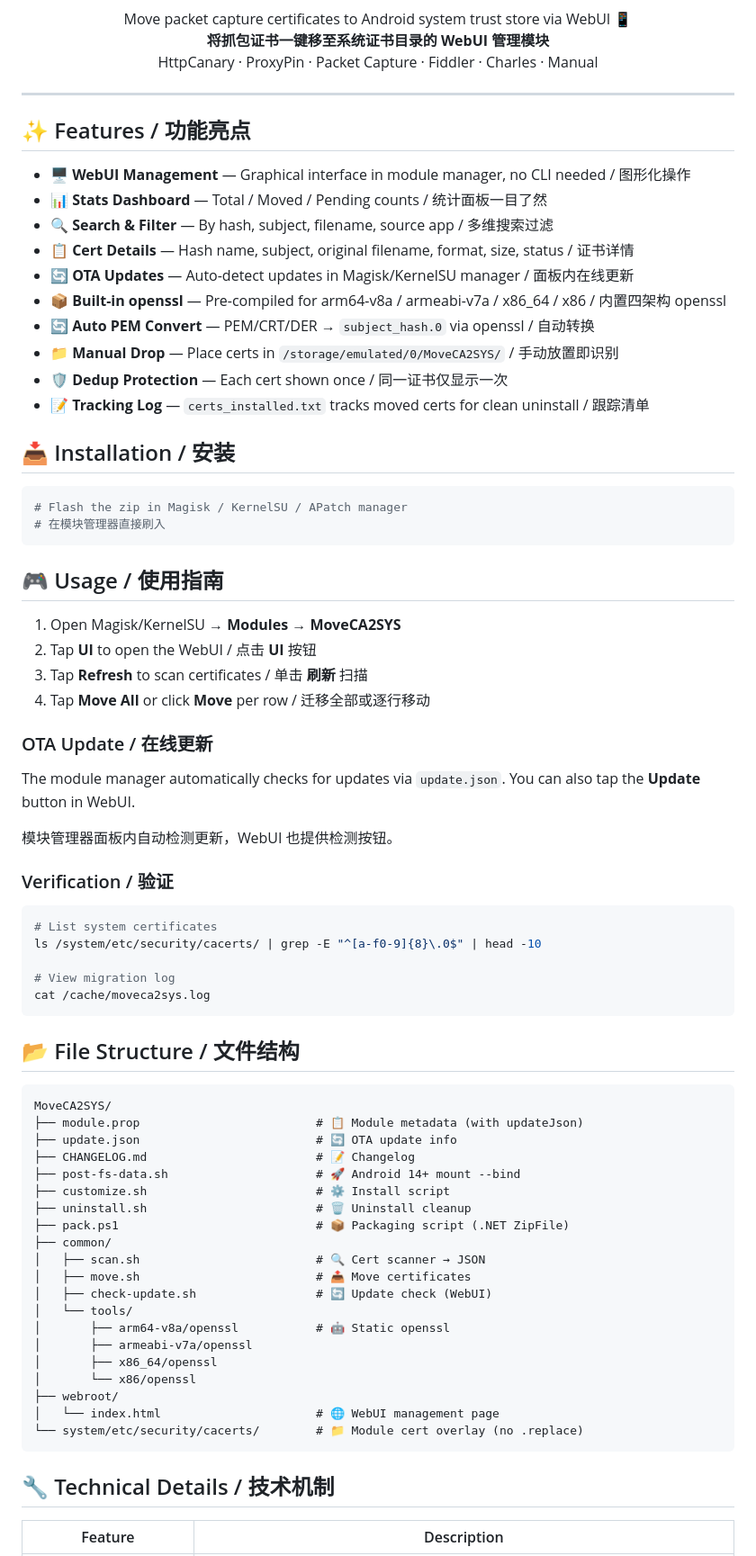
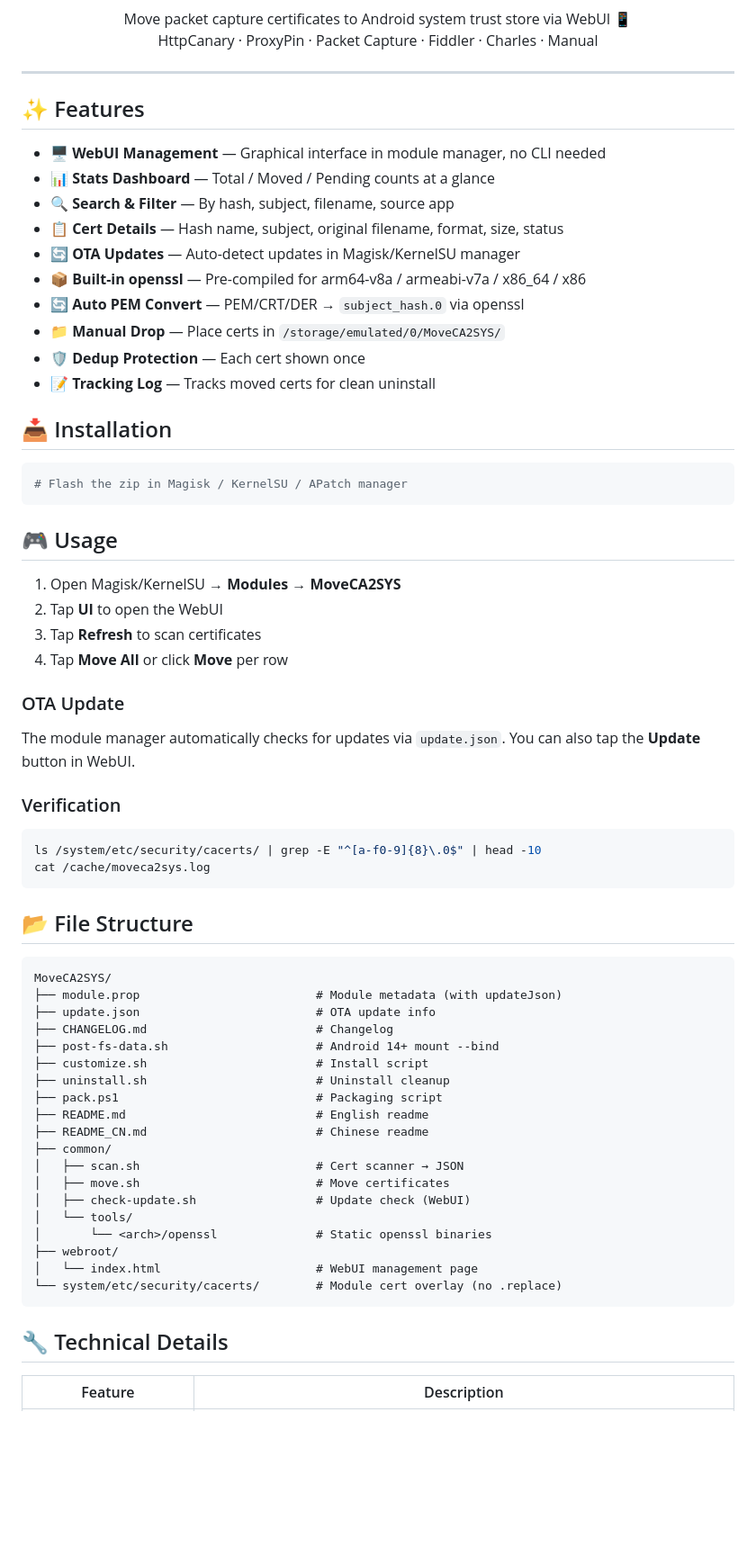
Before and after one commit to CHERWING/MoveCA2SYS, a Markdown page: README.md, the part around one of its changes. Shown at 90% size. GitHub-like rendering; blank space fills up the shorter version.

Commit message:
Split README into English (README.md) and Chinese (README_CN.md)

````diff
--- a/README.md
+++ b/README.md
@@ -10,81 +12,73 @@
 
 <p align="center">
   Move packet capture certificates to Android system trust store via WebUI 📱<br>
-  <strong>将抓包证书一键移至系统证书目录的 WebUI 管理模块</strong><br>
   HttpCanary · ProxyPin · Packet Capture · Fiddler · Charles · Manual
 </p>
 
 ---
 
-## ✨ Features / 功能亮点
+## ✨ Features
 
-- **🖥️ WebUI Management** — Graphical interface in module manager, no CLI needed / 图形化操作
-- **📊 Stats Dashboard** — Total / Moved / Pending counts / 统计面板一目了然
-- **🔍 Search & Filter** — By hash, subject, filename, source app / 多维搜索过滤
-- **📋 Cert Details** — Hash name, subject, original filename, format, size, status / 证书详情
-- **🔄 OTA Updates** — Auto-detect updates in Magisk/KernelSU manager / 面板内在线更新
-- **📦 Built-in openssl** — Pre-compiled for arm64-v8a / armeabi-v7a / x86_64 / x86 / 内置四架构 openssl
-- **🔄 Auto PEM Convert** — PEM/CRT/DER → `subject_hash.0` via openssl / 自动转换
-- **📁 Manual Drop** — Place certs in `/storage/emulated/0/MoveCA2SYS/` / 手动放置即识别
-- **🛡️ Dedup Protection** — Each cert shown once / 同一证书仅显示一次
-- **📝 Tracking Log** — `certs_installed.txt` tracks moved certs for clean uninstall / 跟踪清单
+- **🖥️ WebUI Management** — Graphical interface in module manager, no CLI needed
+- **📊 Stats Dashboard** — Total / Moved / Pending counts at a glance
+- **🔍 Search & Filter** — By hash, subject, filename, source app
+- **📋 Cert Details** — Hash name, subject, original filename, format, size, status
+- **🔄 OTA Updates** — Auto-detect updates in Magisk/KernelSU manager
+- **📦 Built-in openssl** — Pre-compiled for arm64-v8a / armeabi-v7a / x86_64 / x86
+- **🔄 Auto PEM Convert** — PEM/CRT/DER → `subject_hash.0` via openssl
+- **📁 Manual Drop** — Place certs in `/storage/emulated/0/MoveCA2SYS/`
+- **🛡️ Dedup Protection** — Each cert shown once
+- **📝 Tracking Log** — Tracks moved certs for clean uninstall
 
-## 📥 Installation / 安装
+## 📥 Installation
 
 ```bash
 # Flash the zip in Magisk / KernelSU / APatch manager
-# 在模块管理器直接刷入
 ```
 
-## 🎮 Usage / 使用指南
+## 🎮 Usage
 
 1. Open Magisk/KernelSU → **Modules** → **MoveCA2SYS**
-2. Tap **UI** to open the WebUI / 点击 **UI** 按钮
-3. Tap **Refresh** to scan certificates / 单击 **刷新** 扫描
-4. Tap **Move All** or click **Move** per row / 迁移全部或逐行移动
+2. Tap **UI** to open the WebUI
+3. Tap **Refresh** to scan certificates
+4. Tap **Move All** or click **Move** per row
 
-### OTA Update / 在线更新
+### OTA Update
 
 The module manager automatically checks for updates via `update.json`. You can also tap the **Update** button in WebUI.
 
-模块管理器面板内自动检测更新，WebUI 也提供检测按钮。
-
-### Verification / 验证
+### Verification
 
 ```bash
-# List system certificates
 ls /system/etc/security/cacerts/ | grep -E "^[a-f0-9]{8}\.0$" | head -10
-
-# View migration log
 cat /cache/moveca2sys.log
 ```
 
-## 📂 File Structure / 文件结构
+## 📂 File Structure
 
 ```
 MoveCA2SYS/
-├── module.prop                         # 📋 Module metadata (with updateJson)
-├── update.json                         # 🔄 OTA update info
-├── CHANGELOG.md                        # 📝 Changelog
-├── post-fs-data.sh                     # 🚀 Android 14+ mount --bind
-├── customize.sh                        # ⚙️ Install script
-├── uninstall.sh                        # 🗑️ Uninstall cleanup
-├── pack.ps1                            # 📦 Packaging script (.NET ZipFile)
+├── module.prop                         # Module metadata (with updateJson)
+├── update.json                         # OTA update info
+├── CHANGELOG.md                        # Changelog
+├── post-fs-data.sh                     # Android 14+ mount --bind
+├── customize.sh                        # Install script
+├── uninstall.sh                        # Uninstall cleanup
+├── pack.ps1                            # Packaging script
+├── README.md                           # English readme
+├── README_CN.md                        # Chinese readme
 ├── common/
-│   ├── scan.sh                         # 🔍 Cert scanner → JSON
-│   ├── move.sh                         # 📤 Move certificates
-│   ├── check-update.sh                 # 🔄 Update check (WebUI)
+│   ├── scan.sh                         # Cert scanner → JSON
+│   ├── move.sh                         # Move certificates
+│   ├── check-update.sh                 # Update check (WebUI)
 │   └── tools/
-│       ├── arm64-v8a/openssl           # 🤖 Static openssl
-│       ├── armeabi-v7a/openssl
-│       ├── x86_64/openssl
-│       └── x86/openssl
+│       └── <arch>/openssl              # Static openssl binaries
 ├── webroot/
-│   └── index.html                      # 🌐 WebUI management page
-└── system/etc/security/cacerts/        # 📁 Module cert overlay (no .replace)
+│   └── index.html                      # WebUI management page
+└── system/etc/security/cacerts/        # Module cert overlay (no .replace)
 ```
 
-## 🔧 Technical Details / 技术机制
+## 🔧 Technical Details
 
 | Feature | Description |
 |---------|-------------|
````
Also changed, not shown: other parts of README.md (+5 -5 lines), README_CN.md (added, +110 -0 lines).
